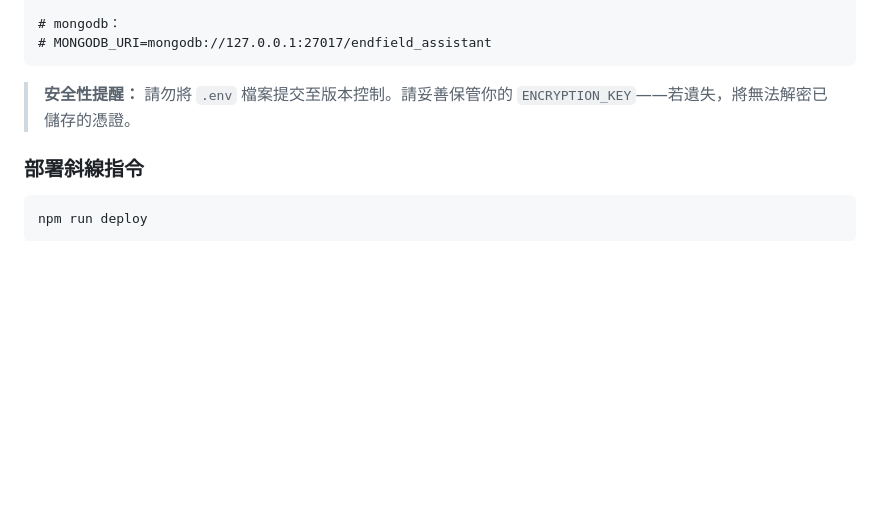
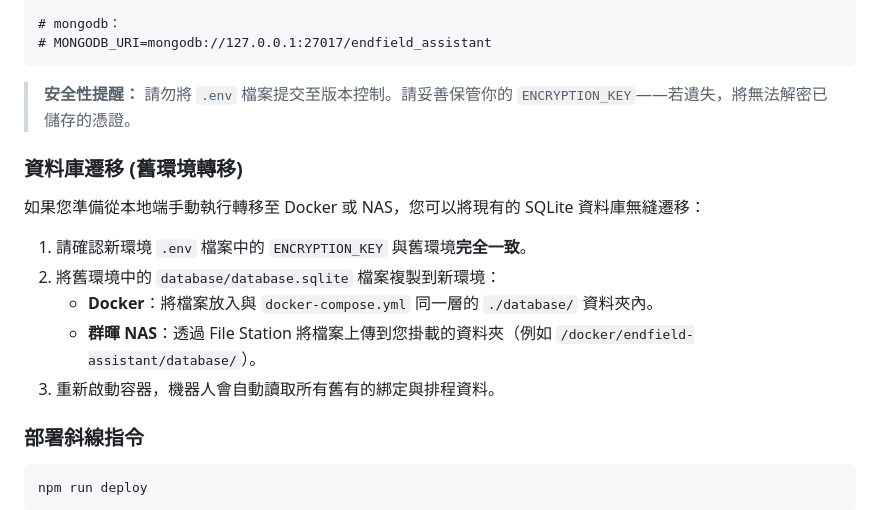
Before and after one commit to xydesu/endfield-assistant, a Markdown page: README.zh-TW.md, the part around the change. GitHub-like rendering; blank space fills up the shorter version.

Commit message:
docs: add database migration instructions for sqlite to docker/nas

````diff
--- a/README.zh-TW.md
+++ b/README.zh-TW.md
@@ -159,6 +159,15 @@ SQLITE_STORAGE=./database/database.sqlite
 
 > **安全性提醒：** 請勿將 `.env` 檔案提交至版本控制。請妥善保管你的 `ENCRYPTION_KEY`——若遺失，將無法解密已儲存的憑證。
 
+### 資料庫遷移 (舊環境轉移)
+
+如果您準備從本地端手動執行轉移至 Docker 或 NAS，您可以將現有的 SQLite 資料庫無縫遷移：
+1. 請確認新環境 `.env` 檔案中的 `ENCRYPTION_KEY` 與舊環境**完全一致**。
+2. 將舊環境中的 `database/database.sqlite` 檔案複製到新環境：
+   - **Docker**：將檔案放入與 `docker-compose.yml` 同一層的 `./database/` 資料夾內。
+   - **群暉 NAS**：透過 File Station 將檔案上傳到您掛載的資料夾（例如 `/docker/endfield-assistant/database/`）。
+3. 重新啟動容器，機器人會自動讀取所有舊有的綁定與排程資料。
+
 ### 部署斜線指令
 
 ```bash
````
Also changed, not shown: README.md (+9 -0 lines).
